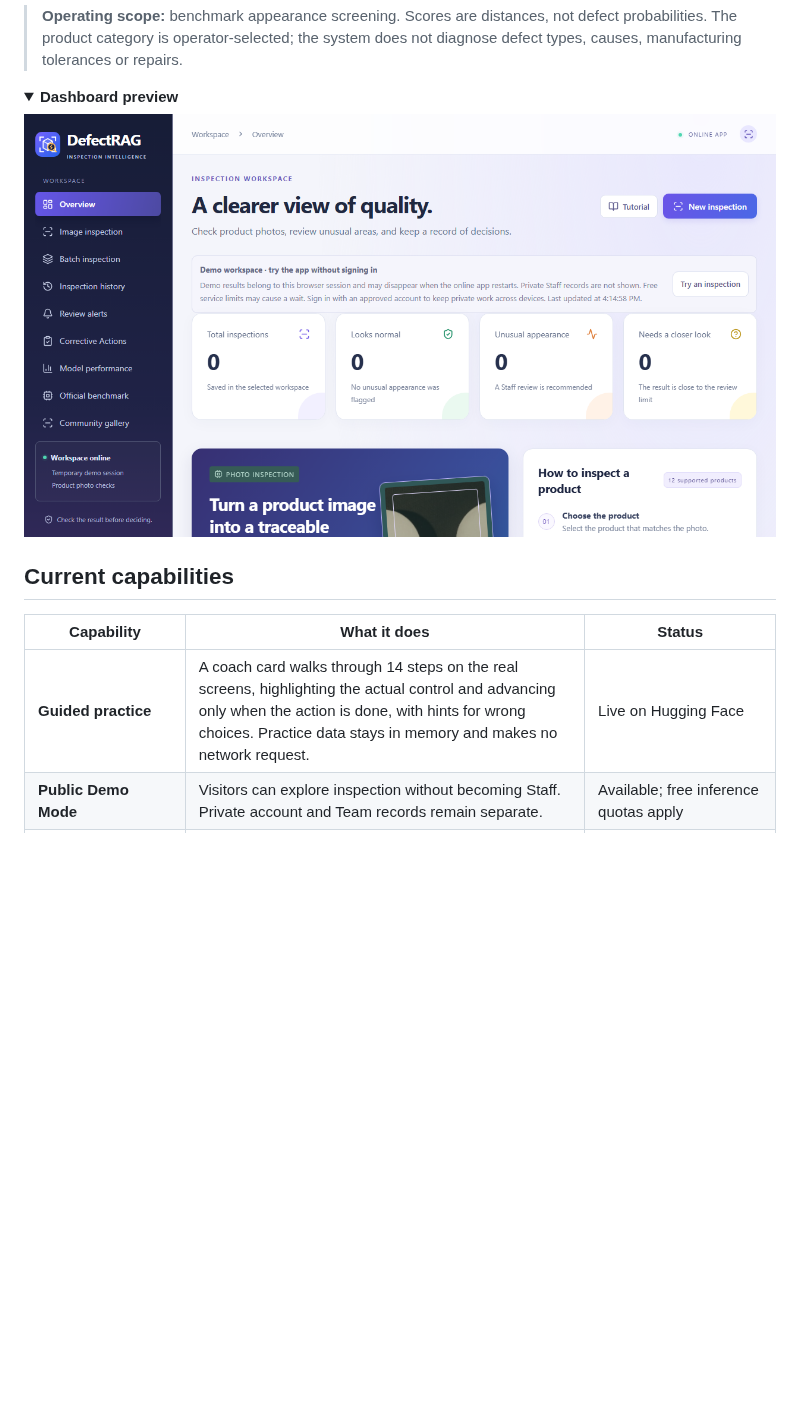
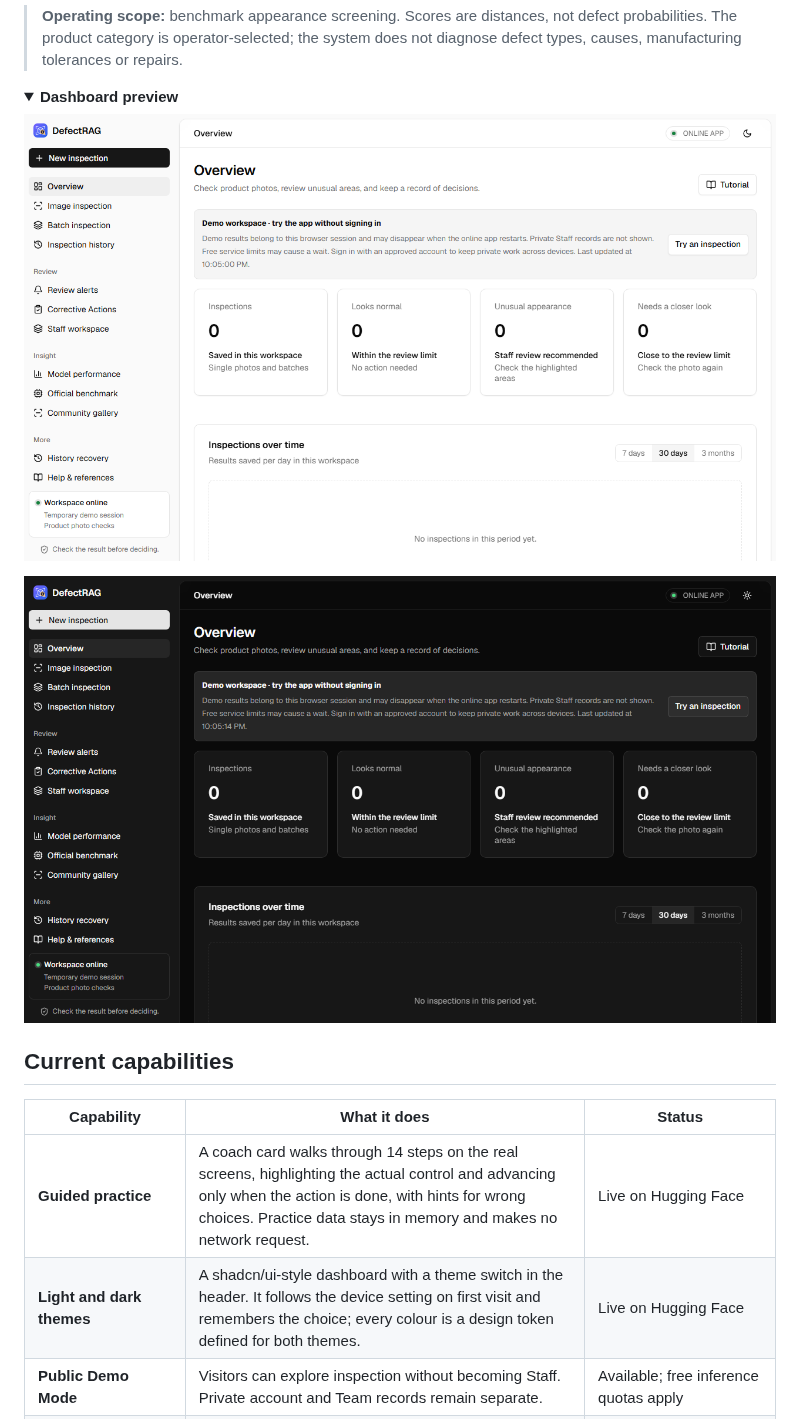
Before and after one commit to WAYTECHG/DefectRAG, a Markdown page: README.md, the part around the change. Rendered like a GitHub page; pictures changed too: docs/assets/dashboard-dark.png (added), docs/assets/dashboard.png; folded sections open; blank space fills up the shorter version.

Commit message:
shadcn/ui dashboard with dark mode; batch sample photos; calmer tutorial card; README screenshots

```diff
--- a/README.md
+++ b/README.md
@@ -47,7 +47,8 @@ hosts the cloud UI, CPU services and queued ZeroGPU inference.
 
 <details>
 <summary><strong>Dashboard preview</strong></summary>
-<p><img src="docs/assets/dashboard.png" alt="Existing React dashboard with the new product-inspection logo and explicit RAG description" width="100%" /></p>
+<p><img src="docs/assets/dashboard.png" alt="DefectRAG overview in the light theme: grouped sidebar, result cards and inspections-over-time chart" width="100%" /></p>
+<p><img src="docs/assets/dashboard-dark.png" alt="The same overview in the dark theme" width="100%" /></p>
 </details>
 
 ## Current capabilities
@@ -55,6 +56,7 @@ hosts the cloud UI, CPU services and queued ZeroGPU inference.
 | Capability | What it does | Status |
 |---|---|---|
 | **Guided practice** | A coach card walks through 14 steps on the real screens, highlighting the actual control and advancing only when the action is done, with hints for wrong choices. Practice data stays in memory and makes no network request. | Live on Hugging Face |
+| **Light and dark themes** | A shadcn/ui-style dashboard with a theme switch in the header. It follows the device setting on first visit and remembers the choice; every colour is a design token defined for both themes. | Live on Hugging Face |
 | **Public Demo Mode** | Visitors can explore inspection without becoming Staff. Private account and Team records remain separate. | Available; free inference quotas apply |
 | **Staff registration and approval** | Email-confirmed applicants submit Pending requests. Developers approve, reject or revoke access from the interface; signup grants no Staff membership. | Implemented and activated on the existing installation |
 | **Native TOTP MFA** | Approved Staff and Developers verify an authenticator code. Backend, database functions, RLS and protected storage enforce the required assurance. | Enforced on the existing installation |
```
Also changed, not shown: docs/assets/guided-practice.png.
